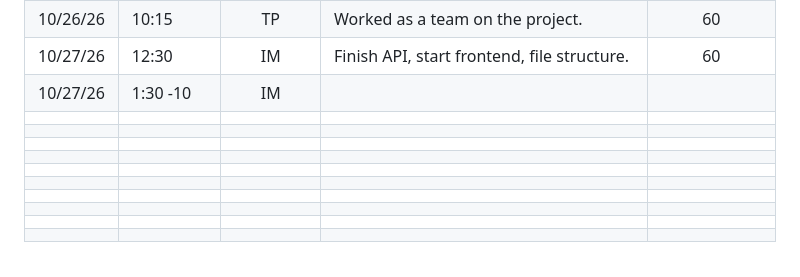
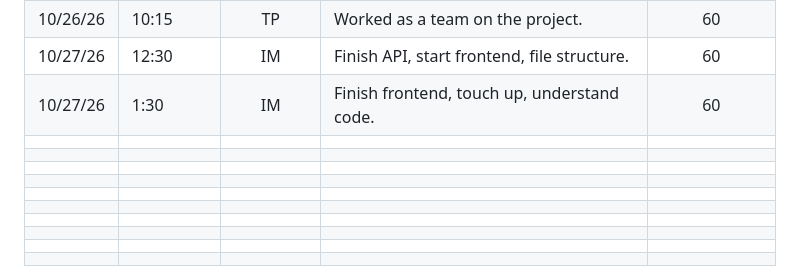
Before and after one commit to RychenJones/patchboard, a Markdown page: sprint_time_log.md, the part around one of its changes. Drawn GitHub-style.

Commit message:
time log update

```diff
--- a/sprint_time_log.md
+++ b/sprint_time_log.md
@@ -37,7 +37,7 @@ The expected minimum amount of time each Sprint for each category is as follows:
 | 10/24/26 | 12:05    | IM     | Created db schema and routes to add and get| 30          |
 | 10/26/26 | 10:15    | TP     | Worked as a team on the project.           | 60          |
 | 10/27/26 | 12:30    | IM     | Finish API, start frontend, file structure.| 60          |
-| 10/27/26 | 1:30 -10   | IM     |                                            |             |
+| 10/27/26 | 1:30     | IM     | Finish frontend, touch up, understand code.| 60          |
 |          |          |        |                                            |             |
 |          |          |        |                                            |             |
 |          |          |        |                                            |             |
```
Also changed, not shown: other parts of sprint_time_log.md (+2 -2 lines).
